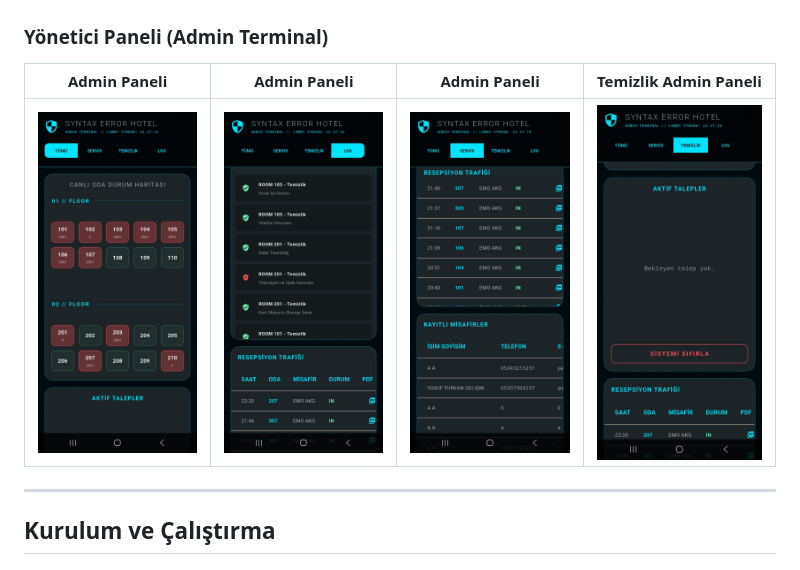
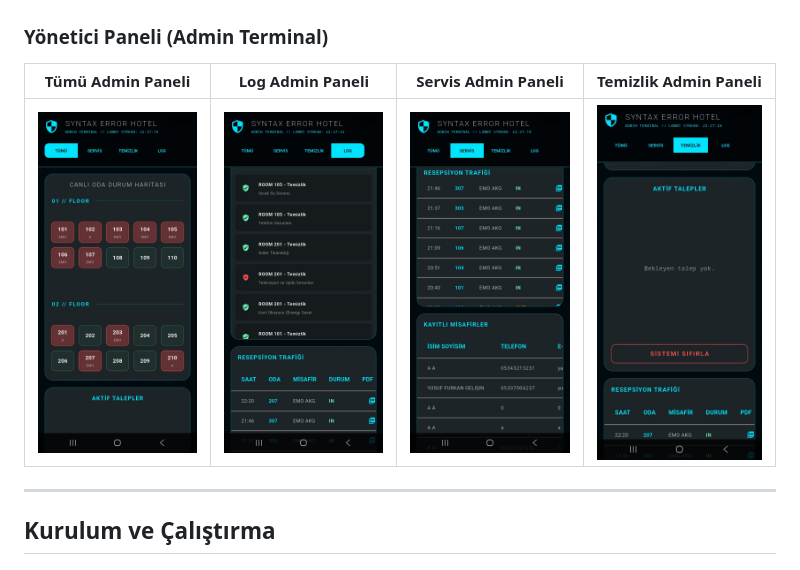
Before and after one commit to DogukanBahsi/Check-In-App, a Markdown page: README.md, the part around one of its changes. Drawn GitHub-style.

Commit message:
Update admin panel section in README

```diff
--- a/README.md
+++ b/README.md
@@ -121,5 +121,5 @@ lib/
 
 ### Yönetici Paneli (Admin Terminal)
 
-| Admin Paneli | Admin Paneli | Admin Paneli | Temizlik Admin Paneli |
+| Tümü Admin Paneli | Log Admin Paneli | Servis Admin Paneli | Temizlik Admin Paneli |
 |:---:|:---:|:---:|:---:|
```
Also changed, not shown: other parts of README.md (+1 -1 lines).
